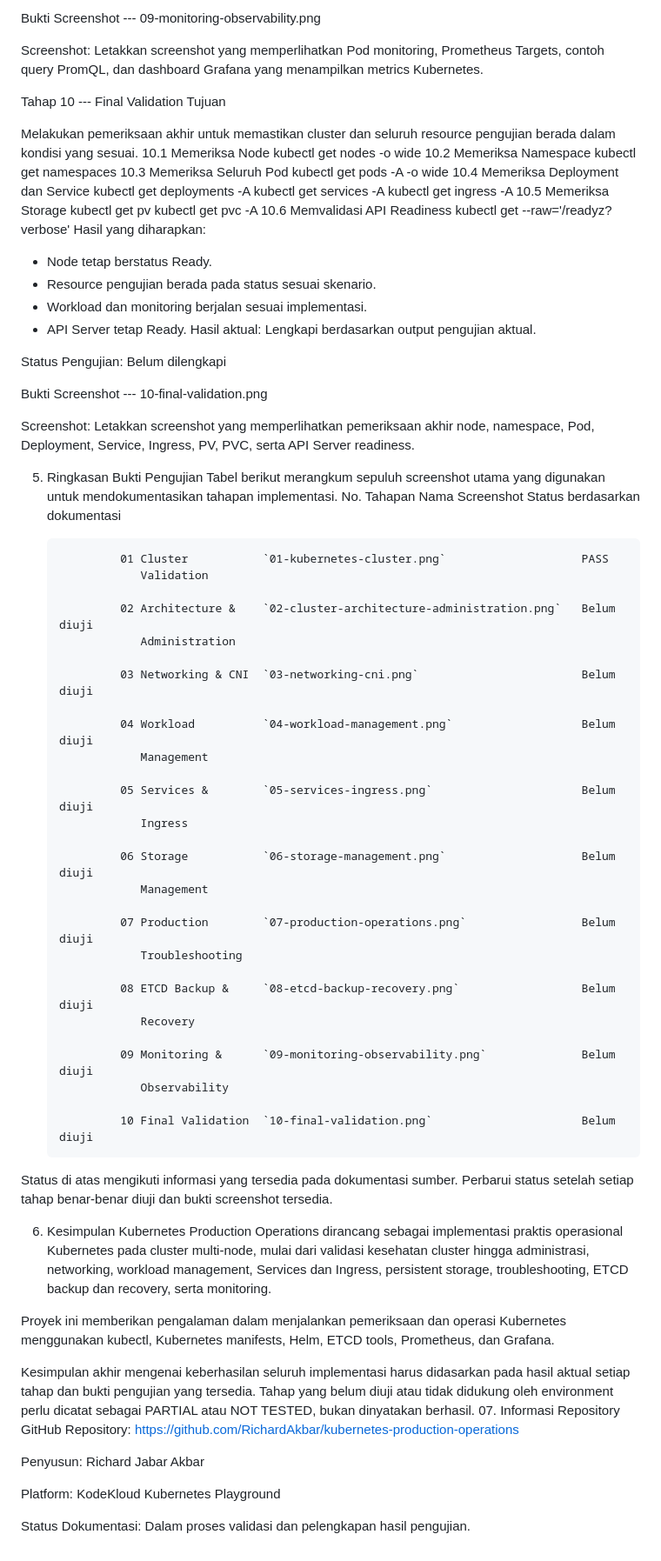
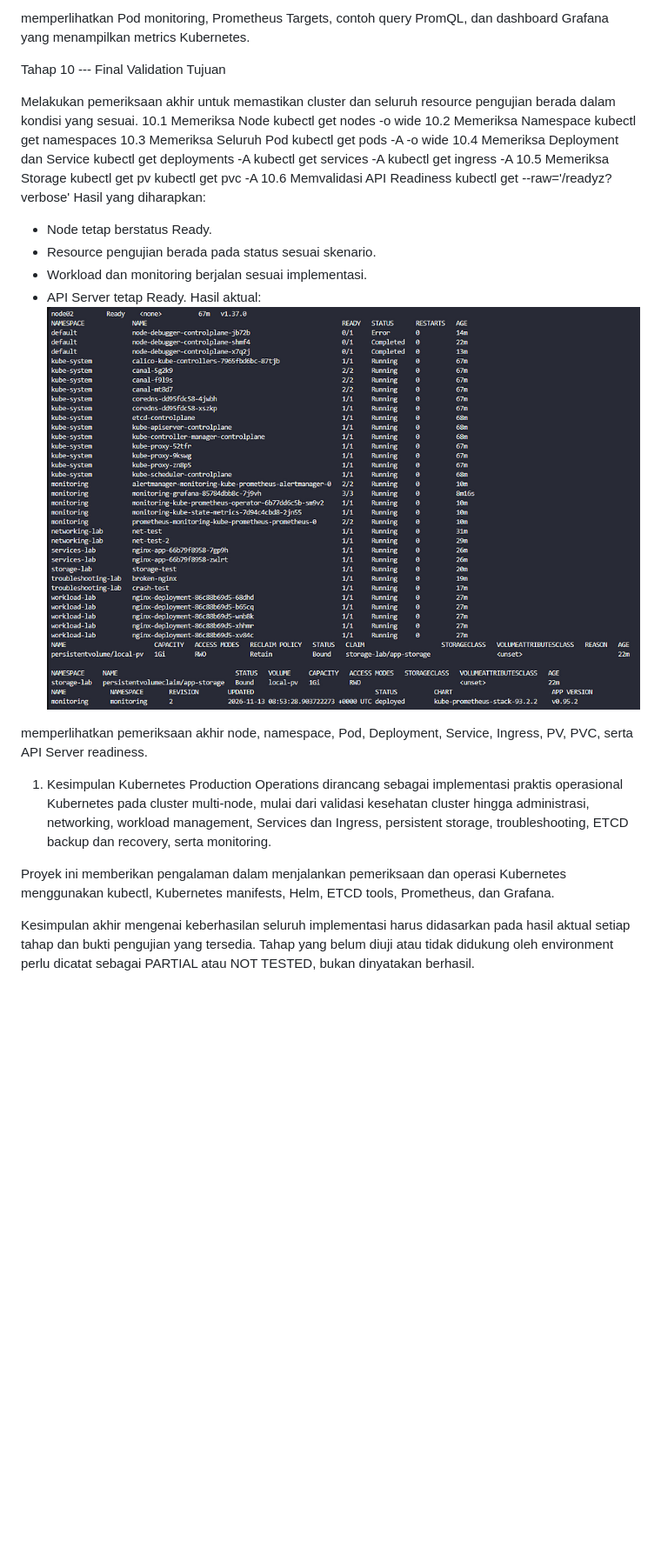
Before and after one commit to RichardAkbar/kubernetes-production-operations, a Markdown page: README.md, the part around one of its changes. Shown at 87% size. GitHub-like rendering; pictures changed too: final.png (added); blank space fills up the shorter version.

```diff
--- a/README.md
+++ b/README.md
@@ -671,7 +661,5 @@ Status Pengujian: Belum dilengkapi
 
-Bukti Screenshot --- 09-monitoring-observability.png
-
-Screenshot: Letakkan screenshot yang memperlihatkan Pod monitoring, Prometheus
+memperlihatkan Pod monitoring, Prometheus
 Targets, contoh query PromQL, dan dashboard Grafana yang menampilkan
 metrics Kubernetes.
 
@@ -701,56 +689,14 @@ Hasil yang diharapkan:
 - Workload dan monitoring berjalan sesuai implementasi.
 - API Server tetap Ready.
 Hasil aktual:
-Lengkapi berdasarkan output pengujian aktual.
+![alt text](final.png)
 
-Status Pengujian: Belum dilengkapi
-
-Bukti Screenshot --- 10-final-validation.png
-
-Screenshot: Letakkan screenshot yang memperlihatkan pemeriksaan akhir node,
+memperlihatkan pemeriksaan akhir node,
 namespace, Pod, Deployment, Service, Ingress, PV, PVC, serta API Server
 readiness.
 
-05. Ringkasan Bukti Pengujian
-Tabel berikut merangkum sepuluh screenshot utama yang digunakan untuk
-mendokumentasikan tahapan implementasi.
-                No. Tahapan           Nama Screenshot                                Status
-                                                                                     berdasarkan
-                                                                                     dokumentasi
 
-                 01 Cluster           `01-kubernetes-cluster.png`                    PASS
-                    Validation
-
-                 02 Architecture &    `02-cluster-architecture-administration.png`   Belum diuji
-                    Administration
-
-                 03 Networking & CNI  `03-networking-cni.png`                        Belum diuji
-
-                 04 Workload          `04-workload-management.png`                   Belum diuji
-                    Management
-
-                 05 Services &        `05-services-ingress.png`                      Belum diuji
-                    Ingress
-
-                 06 Storage           `06-storage-management.png`                    Belum diuji
-                    Management
-
-                 07 Production        `07-production-operations.png`                 Belum diuji
-                    Troubleshooting
-
-                 08 ETCD Backup &     `08-etcd-backup-recovery.png`                  Belum diuji
-                    Recovery
-
-                 09 Monitoring &      `09-monitoring-observability.png`              Belum diuji
-                    Observability
-
-                 10 Final Validation  `10-final-validation.png`                      Belum diuji
-
-Status di atas mengikuti informasi yang tersedia pada dokumentasi
-sumber. Perbarui status setelah setiap tahap benar-benar diuji dan
-bukti screenshot tersedia.
-
-06. Kesimpulan
+1.  Kesimpulan
 Kubernetes Production Operations dirancang sebagai implementasi praktis
 operasional Kubernetes pada cluster multi-node, mulai dari validasi
 kesehatan cluster hingga administrasi, networking, workload management,
@@ -766,13 +712,3 @@ didasarkan pada hasil aktual setiap tahap dan bukti pengujian yang
 tersedia. Tahap yang belum diuji atau tidak didukung oleh environment
 perlu dicatat sebagai PARTIAL atau NOT TESTED, bukan dinyatakan
 berhasil.
-07. Informasi Repository
-GitHub Repository:
-https://github.com/RichardAkbar/kubernetes-production-operations
-
-Penyusun: Richard Jabar Akbar
-
-Platform: KodeKloud Kubernetes Playground
-
-Status Dokumentasi: Dalam proses validasi dan pelengkapan hasil
-pengujian.
```
Also changed, not shown: other parts of README.md (+6 -16 lines), dashboard grafana.png (added), ettcd backup.png (added), production inccident.png (added), prometheus.png (added).
